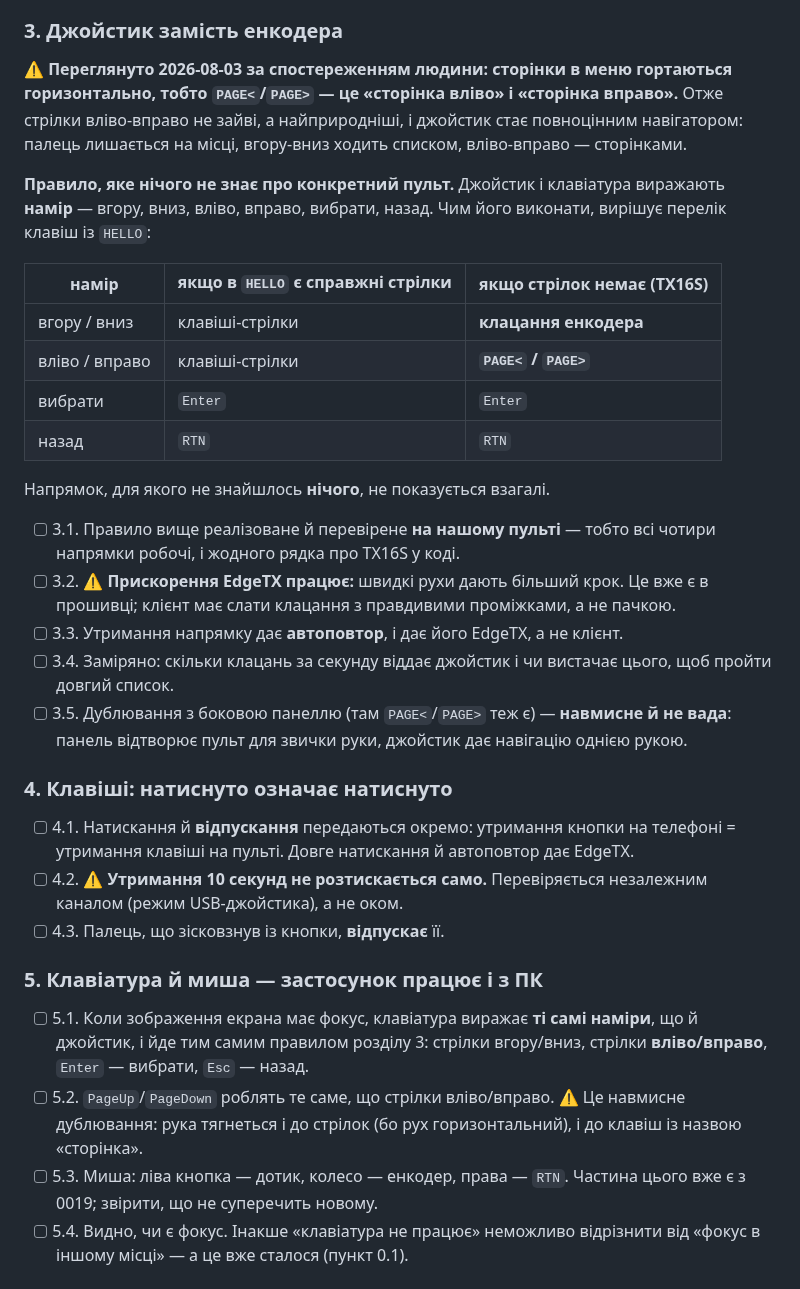
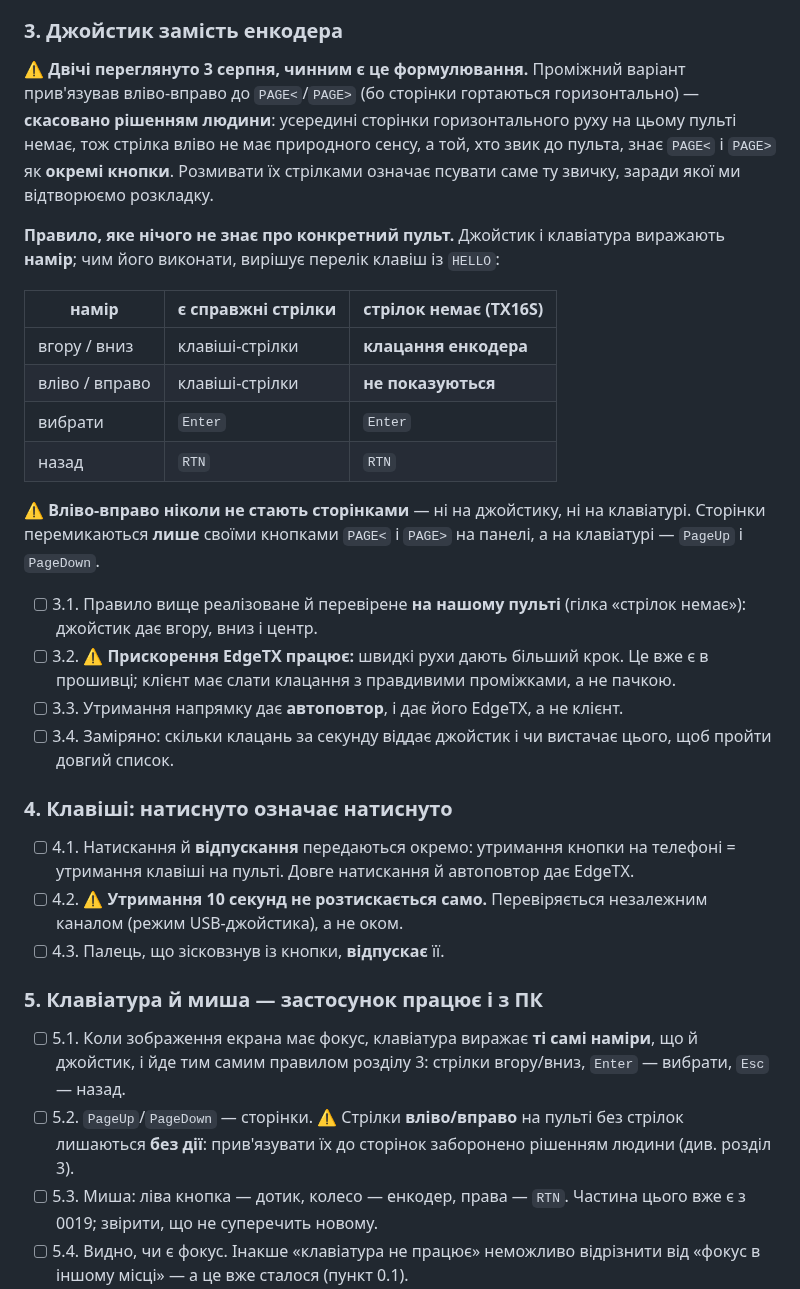
Before and after one commit to DenisMaliy/edgetx-remote-ui, a Markdown page: tasks/0022-side-panels.md, the part around the change. Drawn GitHub-style.

Commit message:
docs: вліво-вправо не стають сторінками — поправка рішенням людини
Усередині сторінки горизонтального руху на пульті немає, тож стрілка вліво
не має природного сенсу. А хто звик до пульта, знає PAGE< і PAGE> як окремі
кнопки — стрілки розмивали б саме ту звичку, заради якої відтворюється
розкладка.

Правило «намір розкладається за HELLO» лишається, змінюється тільки
розкладка горизонталі.

Co-Authored-By: Claude Opus 5 (1M context) <noreply@anthropic.com>

```diff
--- a/tasks/0022-side-panels.md
+++ b/tasks/0022-side-panels.md
@@ -79,27 +79,30 @@
 
 ### 3. Джойстик замість енкодера
 
-⚠️ **Переглянуто 2026-08-03 за спостереженням людини: сторінки в меню
-гортаються горизонтально, тобто `PAGE<`/`PAGE>` — це «сторінка вліво» і
-«сторінка вправо».** Отже стрілки вліво-вправо не зайві, а найприродніші, і
-джойстик стає повноцінним навігатором: палець лишається на місці, вгору-вниз
-ходить списком, вліво-вправо — сторінками.
+⚠️ **Двічі переглянуто 3 серпня, чинним є це формулювання.** Проміжний
+варіант прив'язував вліво-вправо до `PAGE<`/`PAGE>` (бо сторінки гортаються
+горизонтально) — **скасовано рішенням людини**: усередині сторінки
+горизонтального руху на цьому пульті немає, тож стрілка вліво не має
+природного сенсу, а той, хто звик до пульта, знає `PAGE<` і `PAGE>` як
+**окремі кнопки**. Розмивати їх стрілками означає псувати саме ту звичку,
+заради якої ми відтворюємо розкладку.
 
 **Правило, яке нічого не знає про конкретний пульт.** Джойстик і клавіатура
-виражають **намір** — вгору, вниз, вліво, вправо, вибрати, назад. Чим його
-виконати, вирішує перелік клавіш із `HELLO`:
+виражають **намір**; чим його виконати, вирішує перелік клавіш із `HELLO`:
 
-| намір | якщо в `HELLO` є справжні стрілки | якщо стрілок немає (TX16S) |
+| намір | є справжні стрілки | стрілок немає (TX16S) |
 |---|---|---|
 | вгору / вниз | клавіші-стрілки | **клацання енкодера** |
-| вліво / вправо | клавіші-стрілки | **`PAGE<` / `PAGE>`** |
+| вліво / вправо | клавіші-стрілки | **не показуються** |
 | вибрати | `Enter` | `Enter` |
 | назад | `RTN` | `RTN` |
 
-Напрямок, для якого не знайшлось **нічого**, не показується взагалі.
+⚠️ **Вліво-вправо ніколи не стають сторінками** — ні на джойстику, ні на
+клавіатурі. Сторінки перемикаються **лише** своїми кнопками `PAGE<` і
+`PAGE>` на панелі, а на клавіатурі — `PageUp` і `PageDown`.
 
-- [ ] 3.1. Правило вище реалізоване й перевірене **на нашому пульті** —
-      тобто всі чотири напрямки робочі, і жодного рядка про TX16S у коді.
+- [ ] 3.1. Правило вище реалізоване й перевірене **на нашому пульті**
+      (гілка «стрілок немає»): джойстик дає вгору, вниз і центр.
 - [ ] 3.2. ⚠️ **Прискорення EdgeTX працює:** швидкі рухи дають більший крок.
       Це вже є в прошивці; клієнт має слати клацання з правдивими проміжками,
       а не пачкою.
@@ -107,9 +110,6 @@
       клієнт.
 - [ ] 3.4. Заміряно: скільки клацань за секунду віддає джойстик і чи
       вистачає цього, щоб пройти довгий список.
-- [ ] 3.5. Дублювання з боковою панеллю (там `PAGE<`/`PAGE>` теж є) —
-      **навмисне й не вада**: панель відтворює пульт для звички руки,
-      джойстик дає навігацію однією рукою.
 
 ### 4. Клавіші: натиснуто означає натиснуто
 
@@ -124,10 +124,10 @@
 
 - [ ] 5.1. Коли зображення екрана має фокус, клавіатура виражає **ті самі
       наміри**, що й джойстик, і йде тим самим правилом розділу 3: стрілки
-      вгору/вниз, стрілки **вліво/вправо**, `Enter` — вибрати, `Esc` — назад.
-- [ ] 5.2. `PageUp`/`PageDown` роблять те саме, що стрілки вліво/вправо.
-      ⚠️ Це навмисне дублювання: рука тягнеться і до стрілок (бо рух
-      горизонтальний), і до клавіш із назвою «сторінка».
+      вгору/вниз, `Enter` — вибрати, `Esc` — назад.
+- [ ] 5.2. `PageUp`/`PageDown` — сторінки. ⚠️ Стрілки **вліво/вправо** на
+      пульті без стрілок лишаються **без дії**: прив'язувати їх до сторінок
+      заборонено рішенням людини (див. розділ 3).
 - [ ] 5.3. Миша: ліва кнопка — дотик, колесо — енкодер, права — `RTN`.
       Частина цього вже є з 0019; звірити, що не суперечить новому.
 - [ ] 5.4. Видно, чи є фокус. Інакше «клавіатура не працює» неможливо
```
Also changed, not shown: state/DECISIONS.md (+1 -0 lines).
